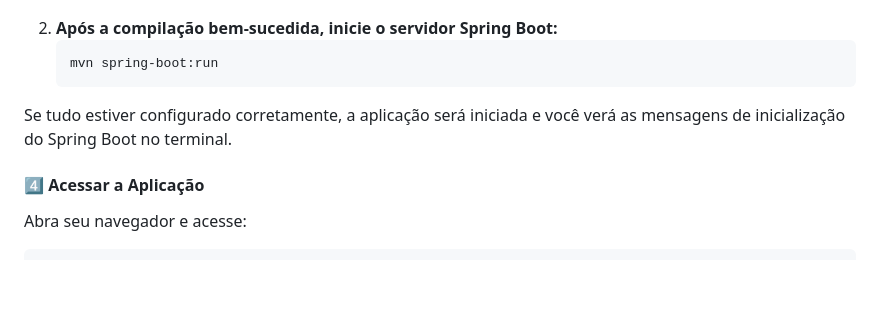
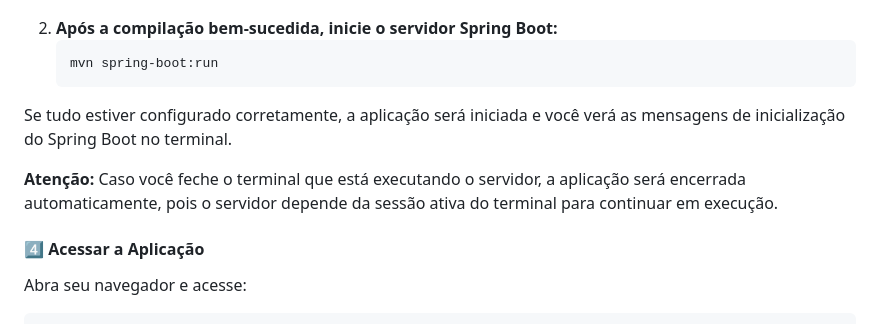
Before and after one commit to Gustavo-Brian/UCB-TS-Trabalho, a Markdown page: README.md, the part around the change. Drawn GitHub-style; blank space fills up the shorter version.

```diff
--- a/README.md
+++ b/README.md
@@ -117,6 +117,8 @@ No terminal, com ele aberto no diretório onde está localizado o diretório <co
 
 <p>Se tudo estiver configurado corretamente, a aplicação será iniciada e você verá as mensagens de inicialização do Spring Boot no terminal.</p>
 
+<p><strong>Atenção:</strong> Caso você feche o terminal que está executando o servidor, a aplicação será encerrada automaticamente, pois o servidor depende da sessão ativa do terminal para continuar em execução.</p>
+
 <h4>4️⃣ Acessar a Aplicação</h4>
 <p>Abra seu navegador e acesse:</p>
 
```
